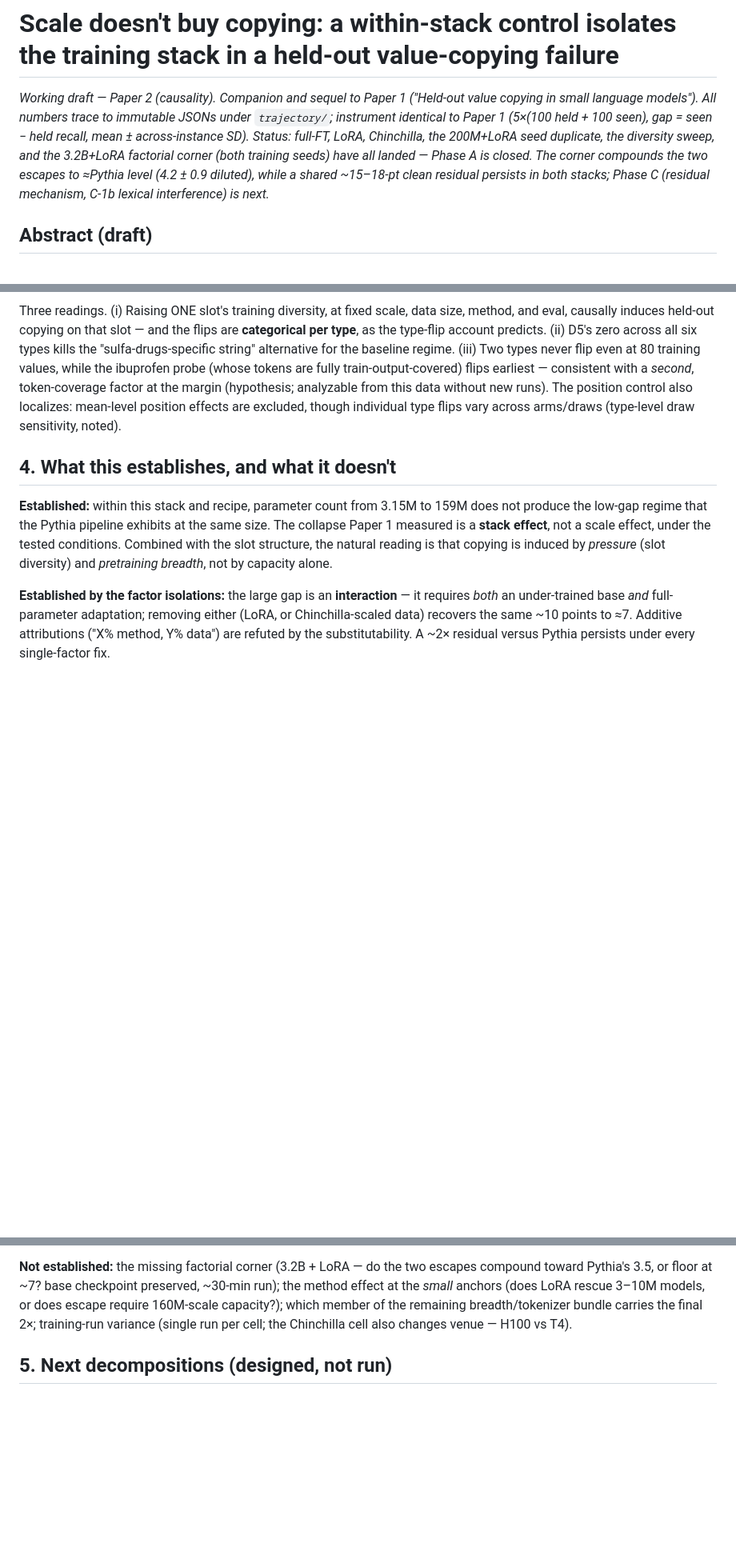
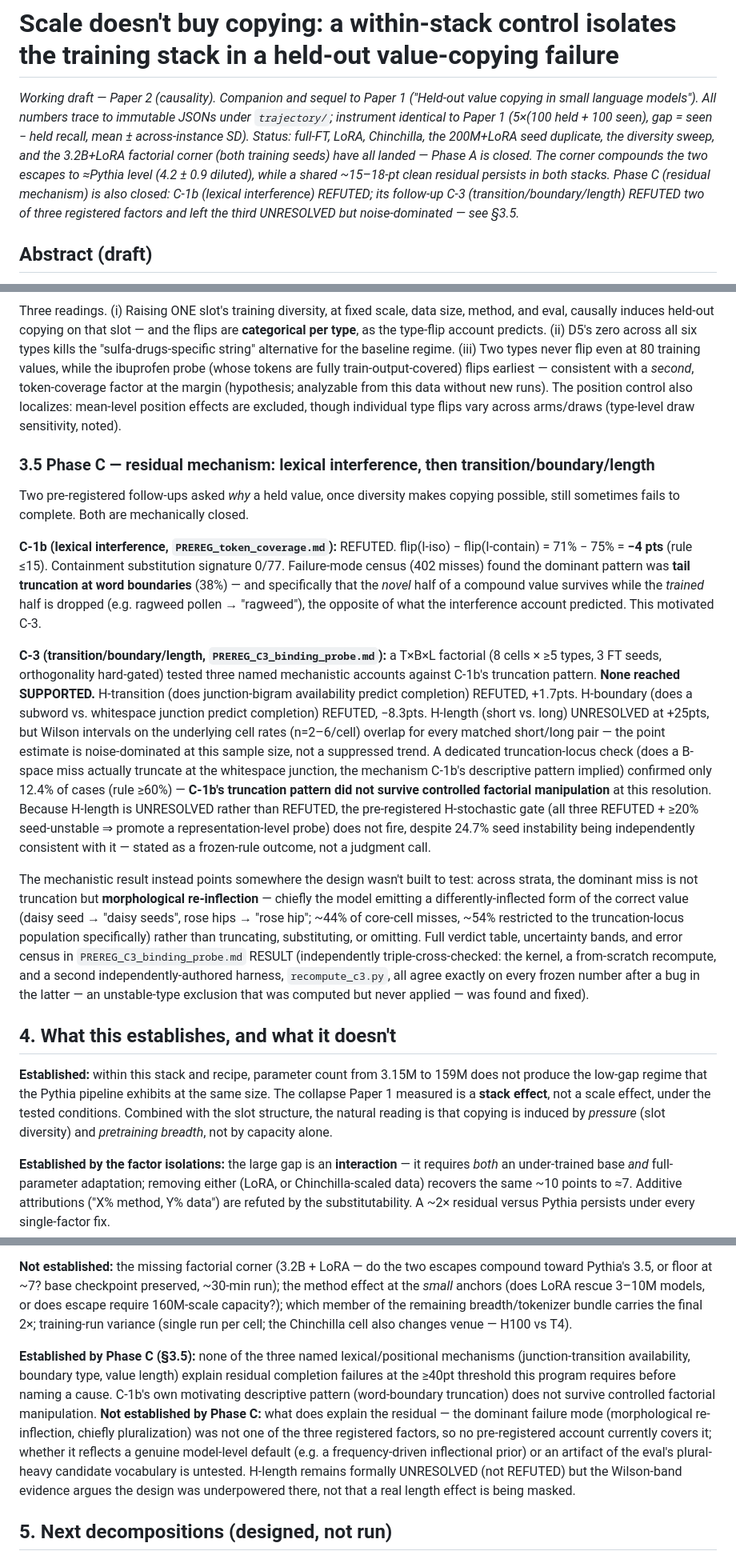
Before and after one commit to wwk5q8z6kk-bit/nano-lm, a Markdown page: papers/paper2_draft.md, 3 parts joined by grey strips. Shown at 80% size. GitHub-like rendering; blank space fills up the shorter version.

Commit message:
Paper 2: reconcile Phase C (C-1b + C-3 results) into the draft
Adds §3.5 reporting both closed Phase C experiments: C-1b lexical
interference REFUTED (-4pts, motivating truncation-at-boundary pattern),
and its follow-up C-3 transition/boundary/length factorial, where none
of three registered mechanistic accounts reached SUPPORTED and the
truncation pattern itself did not survive controlled manipulation
(12.4% vs the 60% needed to confirm). Updates the abstract/status line,
§4's established/not-established split, and §5's decomposition list
with the new open thread (morphological re-inflection, not one of the
three registered factors, no pre-registered account covers it yet).
Wording follows PREREG_C3_binding_probe.md's evidence-scoped framing
throughout -- REFUTED is reported as "the predicted effect was absent
at this threshold," not "zero influence"; H-length's UNRESOLVED status
is preserved rather than read as a near-miss on SUPPORTED.

```diff
--- a/papers/paper2_draft.md
+++ b/papers/paper2_draft.md
@@ -7,7 +7,9 @@ held recall, mean ± across-instance SD). Status: full-FT, LoRA, Chinchilla, the
 sweep, and the 3.2B+LoRA factorial corner (both training seeds) have all landed —
 Phase A is closed. The corner compounds the two escapes to ≈Pythia level
 (4.2 ± 0.9 diluted), while a shared ~15–18-pt clean residual persists in both
-stacks; Phase C (residual mechanism, C-1b lexical interference) is next.*
+stacks. Phase C (residual mechanism) is also closed: C-1b (lexical interference)
+REFUTED; its follow-up C-3 (transition/boundary/length) REFUTED two of three
+registered factors and left the third UNRESOLVED but noise-dominated — see §3.5.*
 
 ## Abstract (draft)
 
@@ -215,6 +217,45 @@ token-coverage factor at the margin (hypothesis; analyzable from this data witho
 runs). The position control also localizes: mean-level position effects are excluded,
 though individual type flips vary across arms/draws (type-level draw sensitivity, noted).
 
+### 3.5 Phase C — residual mechanism: lexical interference, then transition/boundary/length
+
+Two pre-registered follow-ups asked *why* a held value, once diversity makes copying
+possible, still sometimes fails to complete. Both are mechanically closed.
+
+**C-1b (lexical interference, `PREREG_token_coverage.md`):** REFUTED. flip(I-iso) −
+flip(I-contain) = 71% − 75% = **−4 pts** (rule ≤15). Containment substitution signature
+0/77. Failure-mode census (402 misses) found the dominant pattern was **tail truncation
+at word boundaries** (38%) — and specifically that the *novel* half of a compound value
+survives while the *trained* half is dropped (e.g. ragweed pollen → "ragweed"), the
+opposite of what the interference account predicted. This motivated C-3.
+
+**C-3 (transition/boundary/length, `PREREG_C3_binding_probe.md`):** a T×B×L factorial
+(8 cells × ≥5 types, 3 FT seeds, orthogonality hard-gated) tested three named mechanistic
+accounts against C-1b's truncation pattern. **None reached SUPPORTED.** H-transition
+(does junction-bigram availability predict completion) REFUTED, +1.7pts. H-boundary
+(does a subword vs. whitespace junction predict completion) REFUTED, −8.3pts. H-length
+(short vs. long) UNRESOLVED at +25pts, but Wilson intervals on the underlying cell rates
+(n=2–6/cell) overlap for every matched short/long pair — the point estimate is
+noise-dominated at this sample size, not a suppressed trend. A dedicated truncation-locus
+check (does a B-space miss actually truncate at the whitespace junction, the mechanism
+C-1b's descriptive pattern implied) confirmed only 12.4% of cases (rule ≥60%) — **C-1b's
+truncation pattern did not survive controlled factorial manipulation** at this
+resolution. Because H-length is UNRESOLVED rather than REFUTED, the pre-registered
+H-stochastic gate (all three REFUTED + ≥20% seed-unstable ⇒ promote a representation-level
+probe) does not fire, despite 24.7% seed instability being independently consistent with
+it — stated as a frozen-rule outcome, not a judgment call.
+
+The mechanistic result instead points somewhere the design wasn't built to test: across
+strata, the dominant miss is not truncation but **morphological re-inflection** — chiefly
+the model emitting a differently-inflected form of the correct value (daisy seed →
+"daisy seeds", rose hips → "rose hip"; ~44% of core-cell misses, ~54% restricted to the
+truncation-locus population specifically) rather than truncating, substituting, or
+omitting. Full verdict table, uncertainty bands, and error census in
+`PREREG_C3_binding_probe.md` RESULT (independently triple-cross-checked: the kernel, a
+from-scratch recompute, and a second independently-authored harness, `recompute_c3.py`,
+all agree exactly on every frozen number after a bug in the latter — an unstable-type
+exclusion that was computed but never applied — was found and fixed).
+
 ## 4. What this establishes, and what it doesn't
 
 **Established:** within this stack and recipe, parameter count from 3.15M to 159M does
@@ -236,6 +277,18 @@ require 160M-scale capacity?); which member of the remaining breadth/tokenizer b
 carries the final 2×; training-run variance (single run per cell; the Chinchilla cell
 also changes venue — H100 vs T4).
 
+**Established by Phase C (§3.5):** none of the three named lexical/positional mechanisms
+(junction-transition availability, boundary type, value length) explain residual
+completion failures at the ≥40pt threshold this program requires before naming a cause.
+C-1b's own motivating descriptive pattern (word-boundary truncation) does not survive
+controlled factorial manipulation. **Not established by Phase C:** what does explain the
+residual — the dominant failure mode (morphological re-inflection, chiefly pluralization)
+was not one of the three registered factors, so no pre-registered account currently
+covers it; whether it reflects a genuine model-level default (e.g. a frequency-driven
+inflectional prior) or an artifact of the eval's plural-heavy candidate vocabulary is
+untested. H-length remains formally UNRESOLVED (not REFUTED) but the Wilson-band evidence
+argues the design was underpowered there, not that a real length effect is being masked.
+
 ## 5. Next decompositions (designed, not run)
 
 1. **The missing factorial corner: 3.2B + LoRA** — the preserved Chinchilla base makes
```
Also changed, not shown: other parts of papers/paper2_draft.md (+7 -0 lines).
